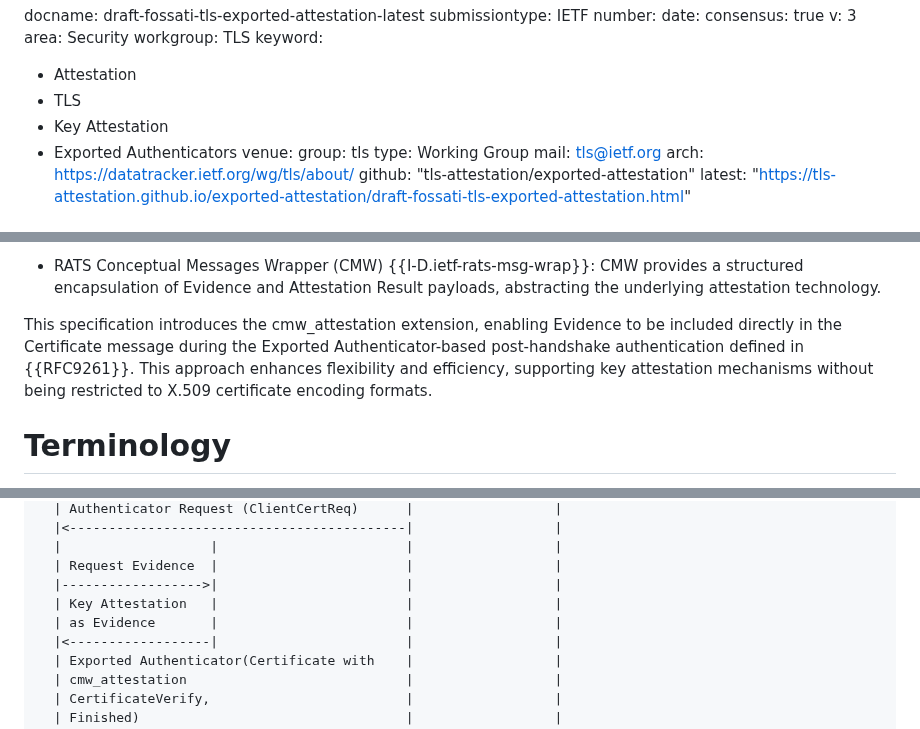
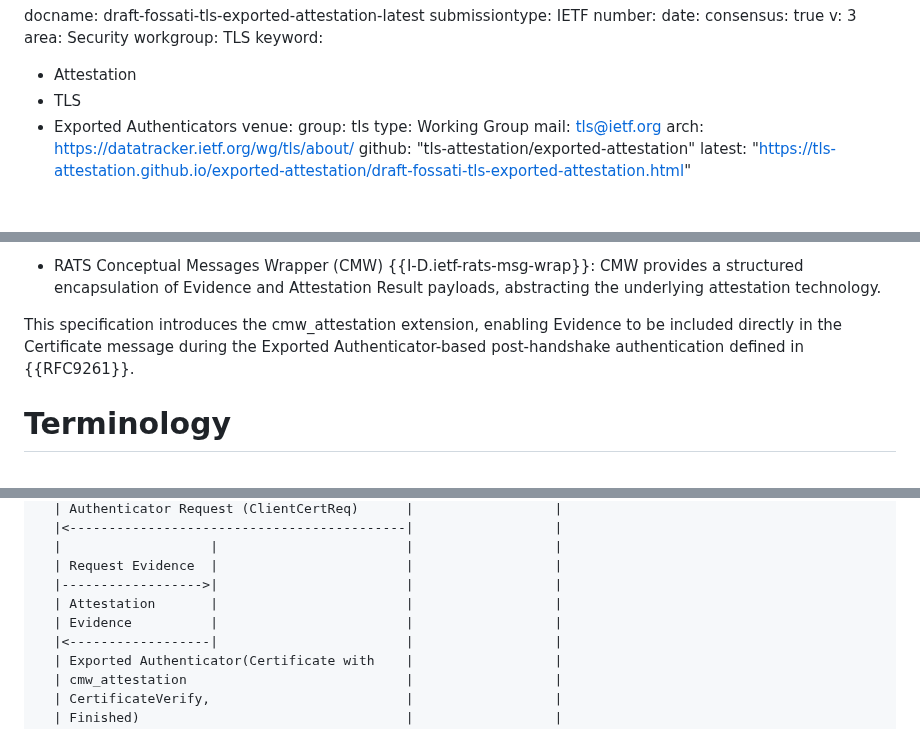
Before and after one commit to tls-attestation/exported-attestation, a Markdown page: draft-fossati-tls-exported-attestation.md, 3 parts joined by grey strips. GitHub-like rendering.

Commit message:
remove key attestation

```diff
--- a/draft-fossati-tls-exported-attestation.md
+++ b/draft-fossati-tls-exported-attestation.md
@@ -14,7 +14,6 @@ workgroup: TLS
 keyword:
  - Attestation
  - TLS
- - Key Attestation
  - Exported Authenticators
 venue:
   group: tls
@@ -117,7 +116,7 @@ This document builds upon three foundational specifications:
 - RATS Conceptual Messages Wrapper (CMW) {{I-D.ietf-rats-msg-wrap}}: CMW provides a structured encapsulation of Evidence and Attestation Result payloads, abstracting the underlying attestation technology.
 
 
-This specification introduces the cmw_attestation extension, enabling Evidence to be included directly in the Certificate message during the Exported Authenticator-based post-handshake authentication defined in {{RFC9261}}. This approach enhances flexibility and efficiency, supporting key attestation mechanisms without being restricted to X.509 certificate encoding formats.
+This specification introduces the cmw_attestation extension, enabling Evidence to be included directly in the Certificate message during the Exported Authenticator-based post-handshake authentication defined in {{RFC9261}}.
 
 # Terminology
 
@@ -258,8 +257,8 @@ Client              Attester                 Server           Verifier
   |                   |                        |                  |
   | Request Evidence  |                        |                  |
   |------------------>|                        |                  |
-  | Key Attestation   |                        |                  |
-  | as Evidence       |                        |                  |
+  | Attestation       |                        |                  |
+  | Evidence          |                        |                  |
   |<------------------|                        |                  |
   | Exported Authenticator(Certificate with    |                  |
   | cmw_attestation                            |                  |
```
